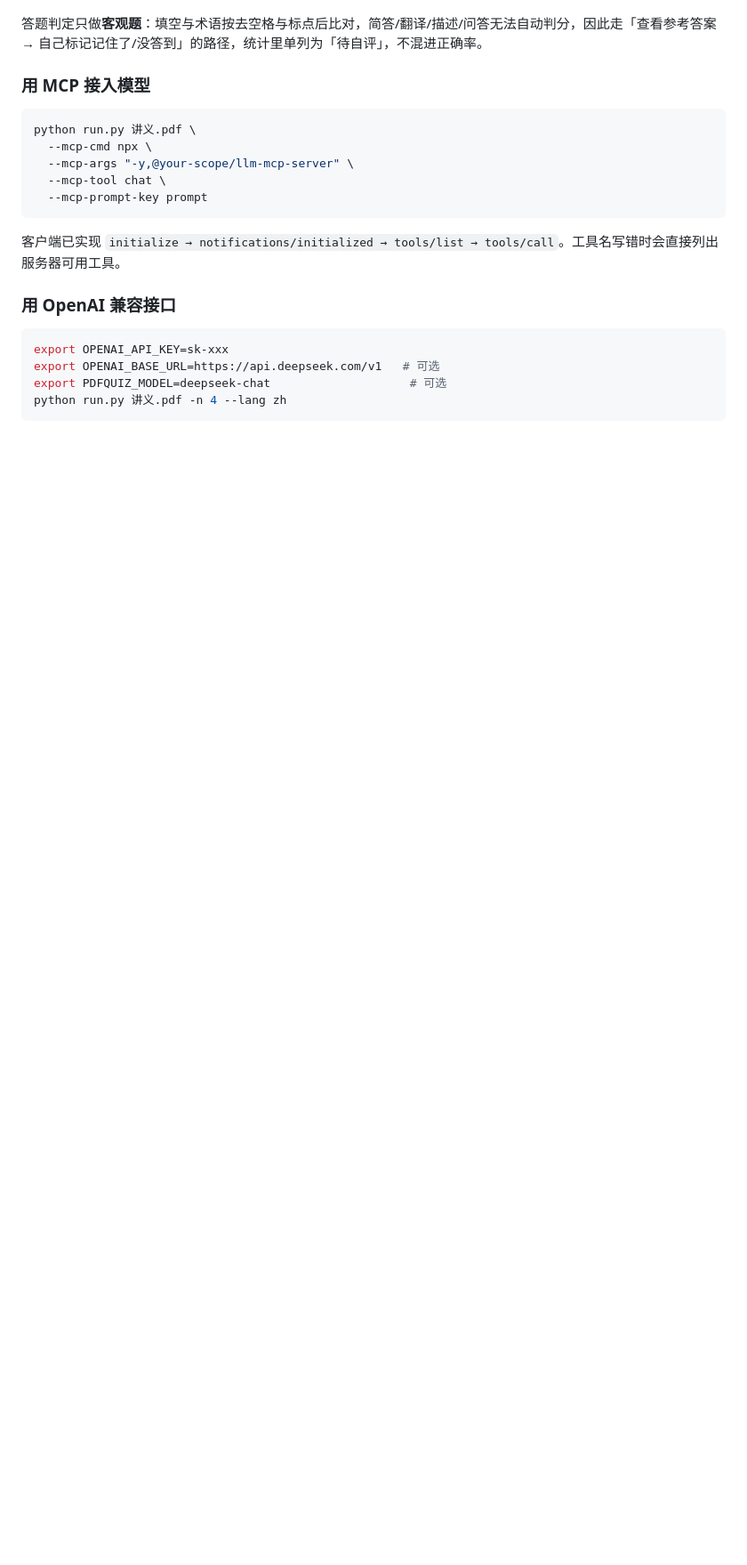
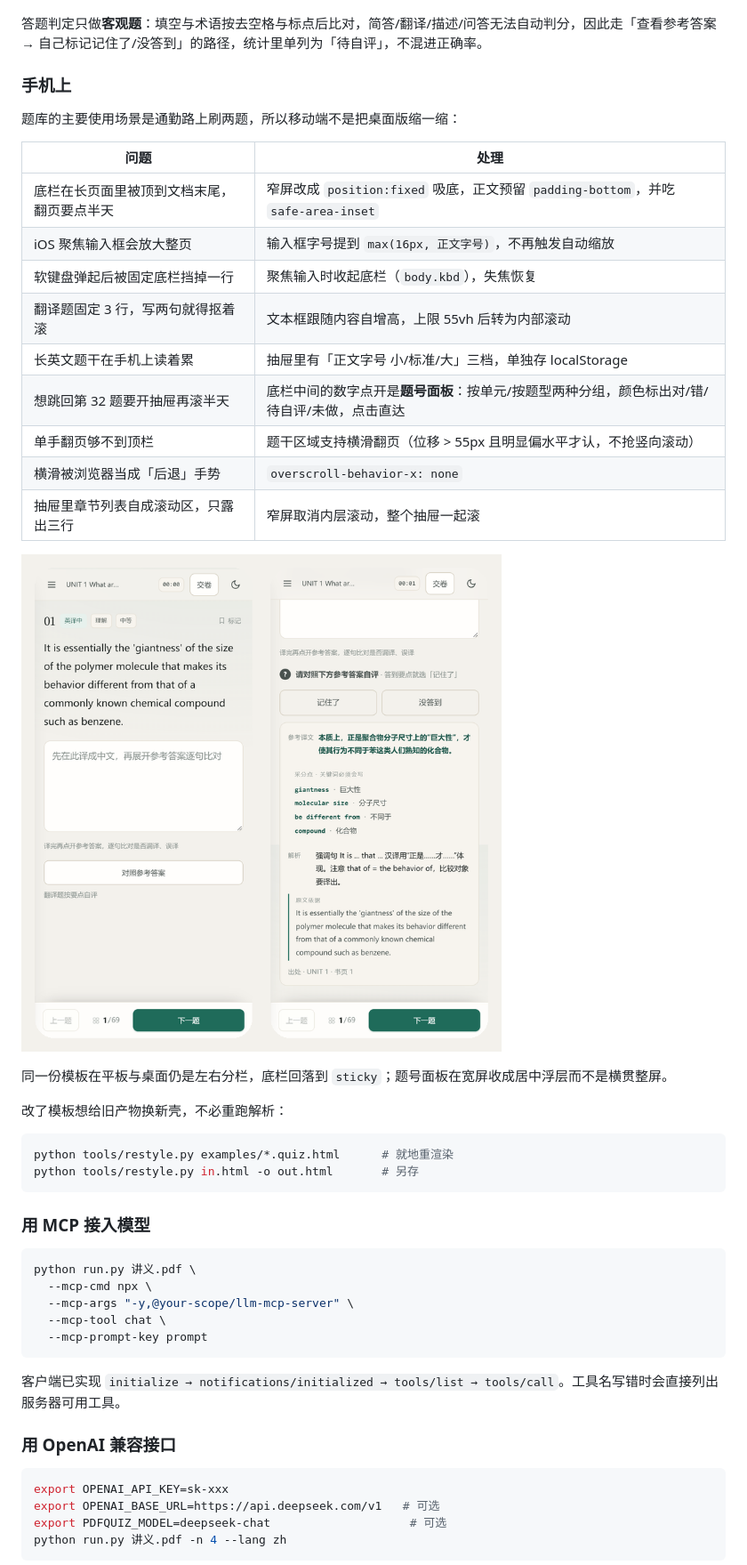
Before and after one commit to shushuzn/pdfquiz, a Markdown page: README.md, the part around one of its changes. Shown at 89% size. Rendered like a GitHub page; pictures changed too: docs/mobile.png (added); blank space fills up the shorter version.

````diff
--- a/README.md
+++ b/README.md
@@ -65,6 +65,34 @@ python run.py samples/过拟合与正则化.md --offline -n 3
 ![结果页](docs/result.png)
 
 答题判定只做**客观题**：填空与术语按去空格与标点后比对，简答/翻译/描述/问答无法自动判分，因此走「查看参考答案 → 自己标记记住了/没答到」的路径，统计里单列为「待自评」，不混进正确率。
+
+### 手机上
+
+题库的主要使用场景是通勤路上刷两题，所以移动端不是把桌面版缩一缩：
+
+| 问题 | 处理 |
+|---|---|
+| 底栏在长页面里被顶到文档末尾，翻页要点半天 | 窄屏改成 `position:fixed` 吸底，正文预留 `padding-bottom`，并吃 `safe-area-inset` |
+| iOS 聚焦输入框会放大整页 | 输入框字号提到 `max(16px, 正文字号)`，不再触发自动缩放 |
+| 软键盘弹起后被固定底栏挡掉一行 | 聚焦输入时收起底栏（`body.kbd`），失焦恢复 |
+| 翻译题固定 3 行，写两句就得抠着滚 | 文本框跟随内容自增高，上限 55vh 后转为内部滚动 |
+| 长英文题干在手机上读着累 | 抽屉里有「正文字号 小/标准/大」三档，单独存 localStorage |
+| 想跳回第 32 题要开抽屉再滚半天 | 底栏中间的数字点开是**题号面板**：按单元/按题型两种分组，颜色标出对/错/待自评/未做，点击直达 |
+| 单手翻页够不到顶栏 | 题干区域支持横滑翻页（位移 > 55px 且明显偏水平才认，不抢竖向滚动） |
+| 横滑被浏览器当成「后退」手势 | `overscroll-behavior-x: none` |
+| 抽屉里章节列表自成滚动区，只露出三行 | 窄屏取消内层滚动，整个抽屉一起滚 |
+
+![手机端](docs/mobile.png)
+
+同一份模板在平板与桌面仍是左右分栏，底栏回落到 `sticky`；题号面板在宽屏收成居中浮层而不是横贯整屏。
+
+改了模板想给旧产物换新壳，不必重跑解析：
+
+```bash
+python tools/restyle.py examples/*.quiz.html      # 就地重渲染
+python tools/restyle.py in.html -o out.html       # 另存
+```
+
 
 ### 用 MCP 接入模型
 
````
Also changed, not shown: other parts of README.md (+18 -2 lines), 9 other files.
